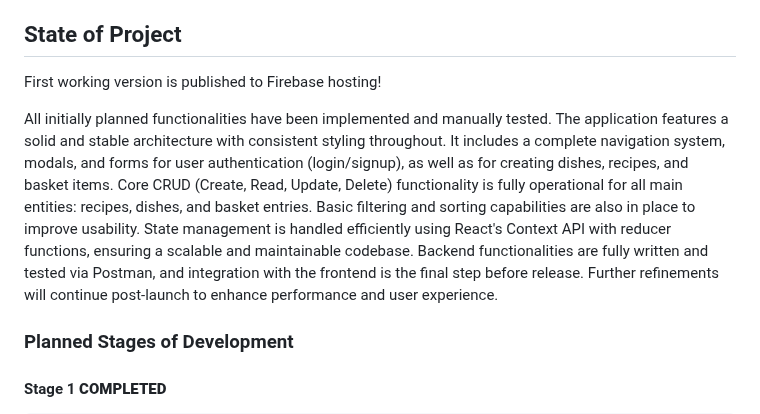
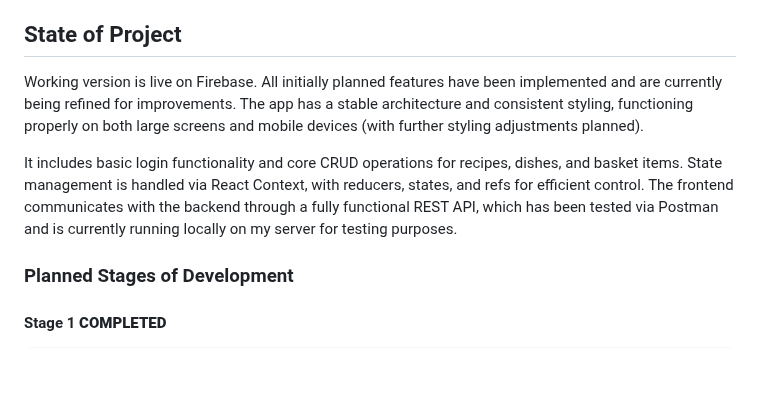
Before and after one commit to W0lffe/KitchenMate, a Markdown page: README.md, the part around the change. GitHub-like rendering; blank space fills up the shorter version.

```diff
--- a/README.md
+++ b/README.md
@@ -5,9 +5,9 @@ To create a simple program to create and manage recipies, and create dishes out
 
 ## State of Project
 
-First working version is published to Firebase hosting!
+Working version is live on Firebase. All initially planned features have been implemented and are currently being refined for improvements. The app has a stable architecture and consistent styling, functioning properly on both large screens and mobile devices (with further styling adjustments planned).
 
-All initially planned functionalities have been implemented and manually tested. The application features a solid and stable architecture with consistent styling throughout. It includes a complete navigation system, modals, and forms for user authentication (login/signup), as well as for creating dishes, recipes, and basket items. Core CRUD (Create, Read, Update, Delete) functionality is fully operational for all main entities: recipes, dishes, and basket entries. Basic filtering and sorting capabilities are also in place to improve usability. State management is handled efficiently using React's Context API with reducer functions, ensuring a scalable and maintainable codebase. Backend functionalities are fully written and tested via Postman, and integration with the frontend is the final step before release. Further refinements will continue post-launch to enhance performance and user experience.
+It includes basic login functionality and core CRUD operations for recipes, dishes, and basket items. State management is handled via React Context, with reducers, states, and refs for efficient control. The frontend communicates with the backend through a fully functional REST API, which has been tested via Postman and is currently running locally on my server for testing purposes.
 
 ### Planned Stages of Development
 
```
